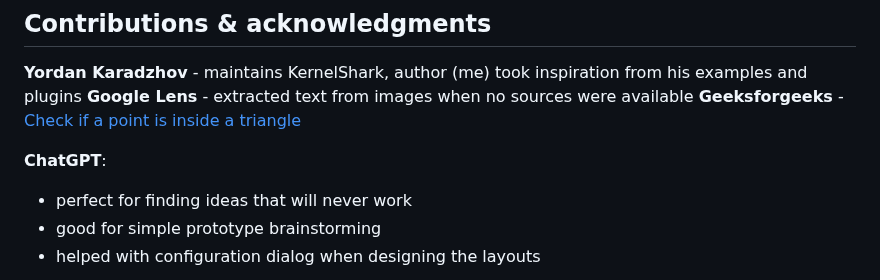
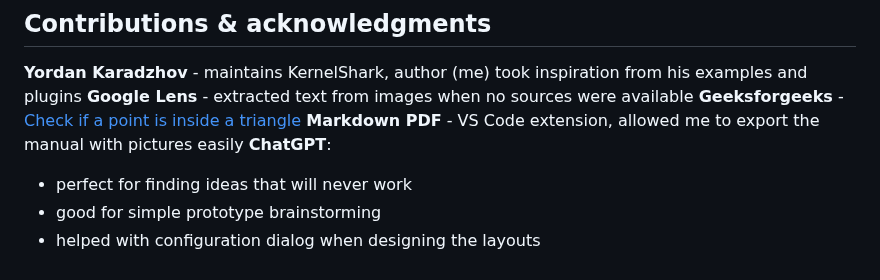
Before and after one commit to DJSeb/kernel-shark-sebanek-gh-mirror, a Markdown page: README.md, the part around the change. Rendered like a GitHub page.

```diff
--- a/README.md
+++ b/README.md
@@ -131,7 +131,7 @@ where the SO files are to clean what you need.
 **Yordan Karadzhov** - maintains KernelShark, author (me) took inspiration from his examples and plugins
 **Google Lens** - extracted text from images when no sources were available
 **Geeksforgeeks** - [Check if a point is inside a triangle](https://www.geeksforgeeks.org/check-whether-a-given-point-lies-inside-a-triangle-or-not/)
-
+**Markdown PDF** - VS Code extension, allowed me to export the manual with pictures easily
 **ChatGPT**:
 - perfect for finding ideas that will never work
 - good for simple prototype brainstorming
```
